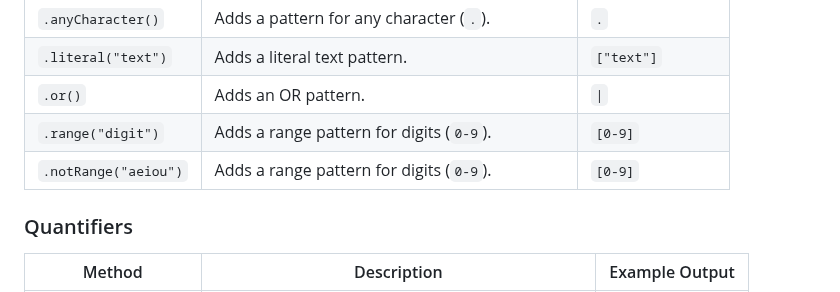
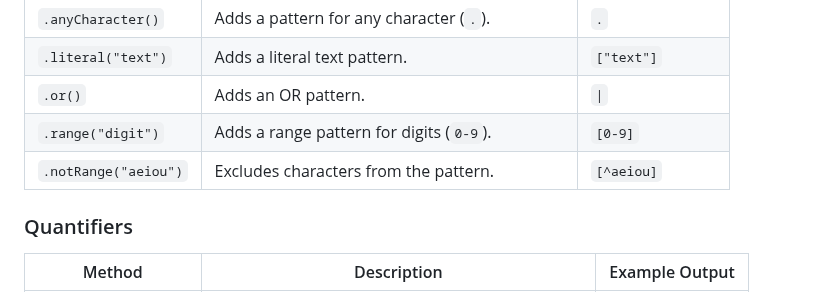
Before and after one commit to rajibola/human-regex, a Markdown page: README.md, the part around the change. Drawn GitHub-style.

Commit message:
Fix .notRange documentation

```diff
--- a/README.md
+++ b/README.md
@@ -94,7 +94,7 @@ Creates a new regex builder instance.
 | `.literal("text")`   | Adds a literal text pattern.                    | `["text"]`     |
 | `.or()`              | Adds an OR pattern.                             | `\|`           |
 | `.range("digit")`    | Adds a range pattern for digits (`0-9`).        | `[0-9]`        |
-| `.notRange("aeiou")` | Adds a range pattern for digits (`0-9`).        | `[0-9]`        |
+| `.notRange("aeiou")` | Excludes characters from the pattern.           | `[^aeiou]`     |
 
 ### Quantifiers
 
```
